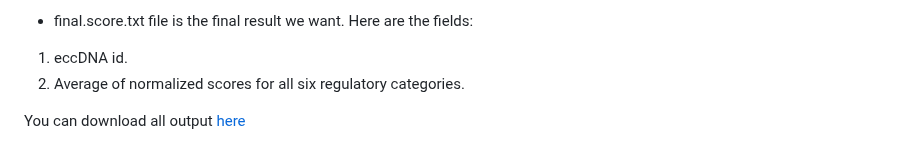
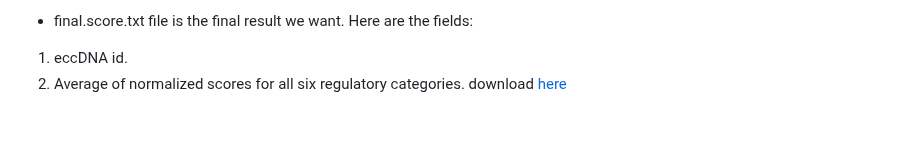
Before and after one commit to leishenggit/CircleBase2, a Markdown page: README.md, the part around one of its changes. Drawn GitHub-style; blank space fills up the shorter version.

```diff
--- a/README.md
+++ b/README.md
@@ -94,6 +94,4 @@ Same as human, see above
 
 - final.score.txt file is the final result we want. Here are the fields:
 1. eccDNA id.
-2. Average of normalized scores for all six regulatory categories.
-
-You can download all output [here](http://circlebasev2.beyondthe.top:580/assets/data/get_score_mouse/score_system_result.tar.gz)
+2. Average of normalized scores for all six regulatory categories. download [here](http://circlebasev2.beyondthe.top:580/assets/data/get_score_mouse/final.score.gz)
```
Also changed, not shown: other parts of README.md (+2 -2 lines).
